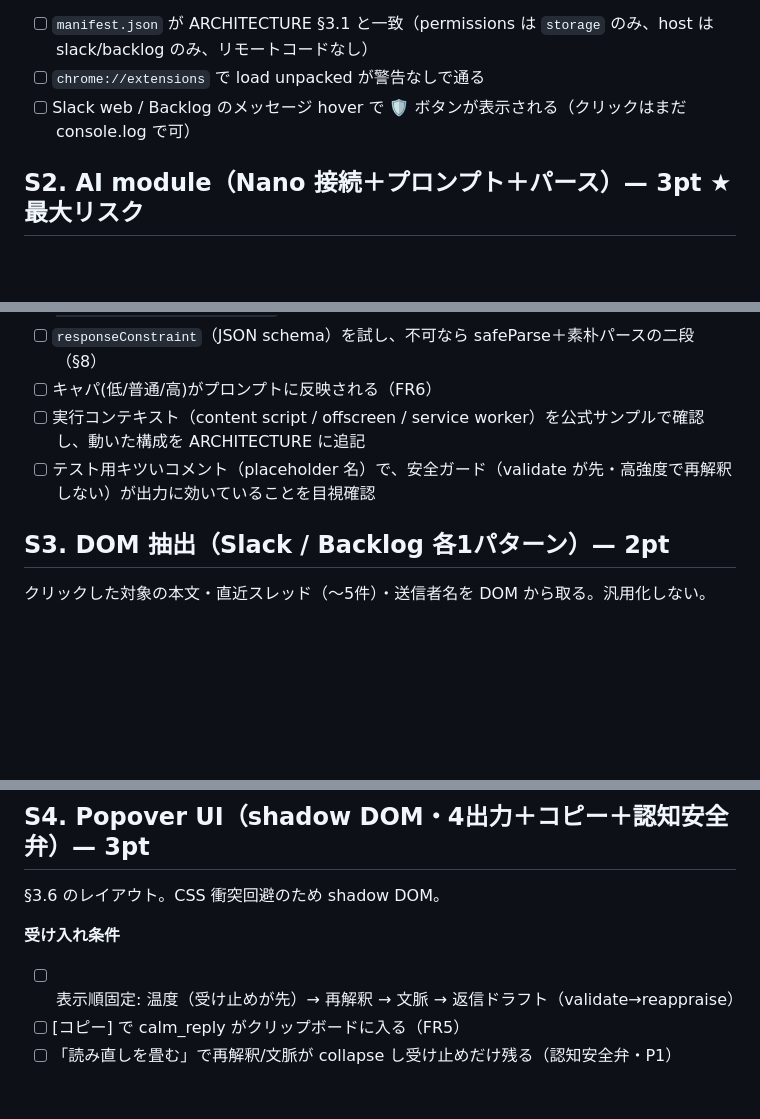
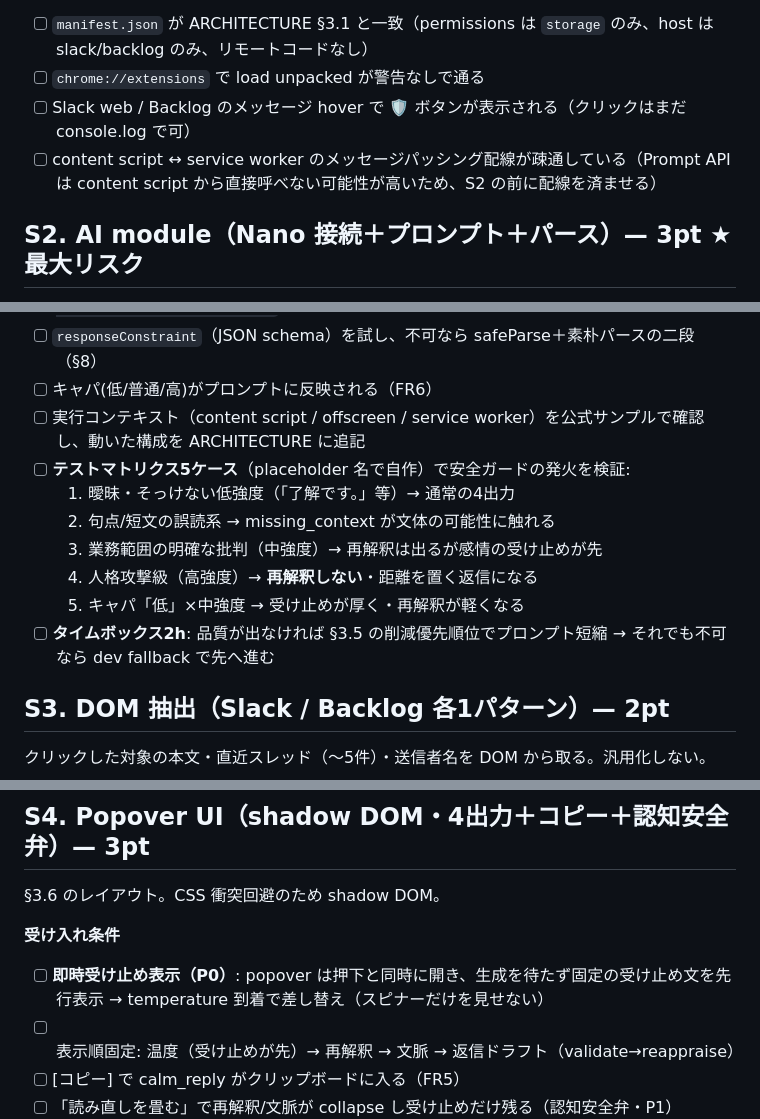
Before and after one commit to katsut/yawaragi, a Markdown page: docs/SPRINT-PLAN.md, 3 parts joined by grey strips. GitHub-like rendering; blank space fills up the shorter version.

Commit message:
docs: incorporate party-mode review decisions into prompt guards, UX, and sprint plan

```diff
--- a/docs/SPRINT-PLAN.md
+++ b/docs/SPRINT-PLAN.md
@@ -18,6 +18,7 @@ manifest（MV3・最小権限）と content script の骨組みを作り、対
 - [ ] `manifest.json` が ARCHITECTURE §3.1 と一致（permissions は `storage` のみ、host は slack/backlog のみ、リモートコードなし）
 - [ ] `chrome://extensions` で load unpacked が警告なしで通る
 - [ ] Slack web / Backlog のメッセージ hover で 🛡️ ボタンが表示される（クリックはまだ console.log で可）
+- [ ] content script ↔ service worker のメッセージパッシング配線が疎通している（Prompt API は content script から直接呼べない可能性が高いため、S2 の前に配線を済ませる）
 
 ## S2. AI module（Nano 接続＋プロンプト＋パース）— 3pt ★最大リスク
 `LanguageModel.availability()` → session 作成 → ARCHITECTURE §3.5 の system prompt で4要素 JSON を得る。
@@ -28,7 +29,13 @@ manifest（MV3・最小権限）と content script の骨組みを作り、対
 - [ ] `responseConstraint`（JSON schema）を試し、不可なら safeParse＋素朴パースの二段（§8）
 - [ ] キャパ(低/普通/高)がプロンプトに反映される（FR6）
 - [ ] 実行コンテキスト（content script / offscreen / service worker）を公式サンプルで確認し、動いた構成を ARCHITECTURE に追記
-- [ ] テスト用キツいコメント（placeholder 名）で、安全ガード（validate が先・高強度で再解釈しない）が出力に効いていることを目視確認
+- [ ] **テストマトリクス5ケース**（placeholder 名で自作）で安全ガードの発火を検証:
+  1. 曖昧・そっけない低強度（「了解です。」等）→ 通常の4出力
+  2. 句点/短文の誤読系 → missing_context が文体の可能性に触れる
+  3. 業務範囲の明確な批判（中強度）→ 再解釈は出るが感情の受け止めが先
+  4. 人格攻撃級（高強度）→ **再解釈しない**・距離を置く返信になる
+  5. キャパ「低」×中強度 → 受け止めが厚く・再解釈が軽くなる
+- [ ] **タイムボックス2h**: 品質が出なければ §3.5 の削減優先順位でプロンプト短縮 → それでも不可なら dev fallback で先へ進む
 
 ## S3. DOM 抽出（Slack / Backlog 各1パターン）— 2pt
 クリックした対象の本文・直近スレッド（〜5件）・送信者名を DOM から取る。汎用化しない。
@@ -42,6 +49,7 @@ manifest（MV3・最小権限）と content script の骨組みを作り、対
 §3.6 のレイアウト。CSS 衝突回避のため shadow DOM。
 
 **受け入れ条件**
+- [ ] **即時受け止め表示（P0）**: popover は押下と同時に開き、生成を待たず固定の受け止め文を先行表示 → temperature 到着で差し替え（スピナーだけを見せない）
 - [ ] 表示順固定: 温度（受け止めが先）→ 再解釈 → 文脈 → 返信ドラフト（validate→reappraise）
 - [ ] [コピー] で calm_reply がクリップボードに入る（FR5）
 - [ ] 「読み直しを畳む」で再解釈/文脈が collapse し受け止めだけ残る（認知安全弁・P1）
```
Also changed, not shown: PRD.md (+2 -0 lines), docs/ARCHITECTURE.md (+6 -1 lines).
